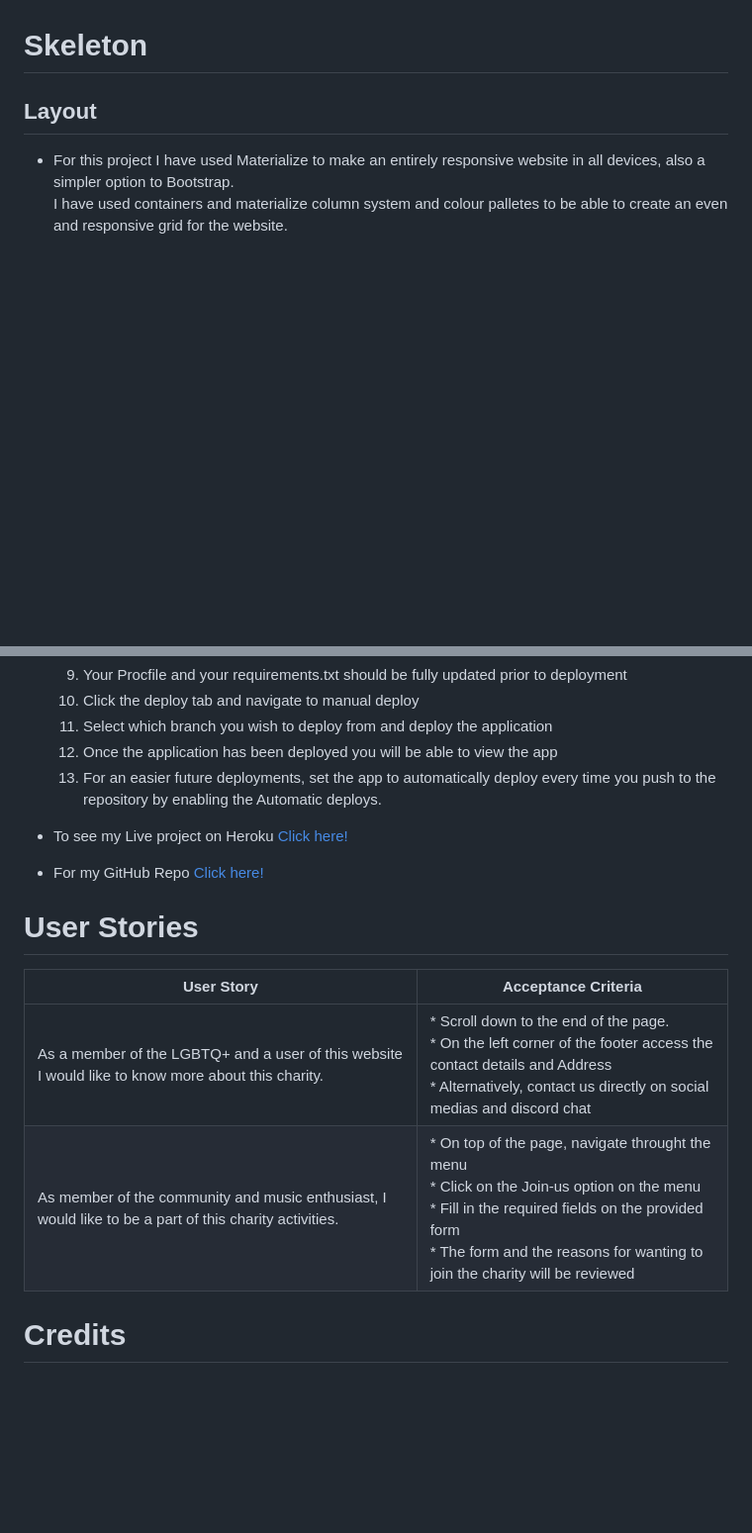
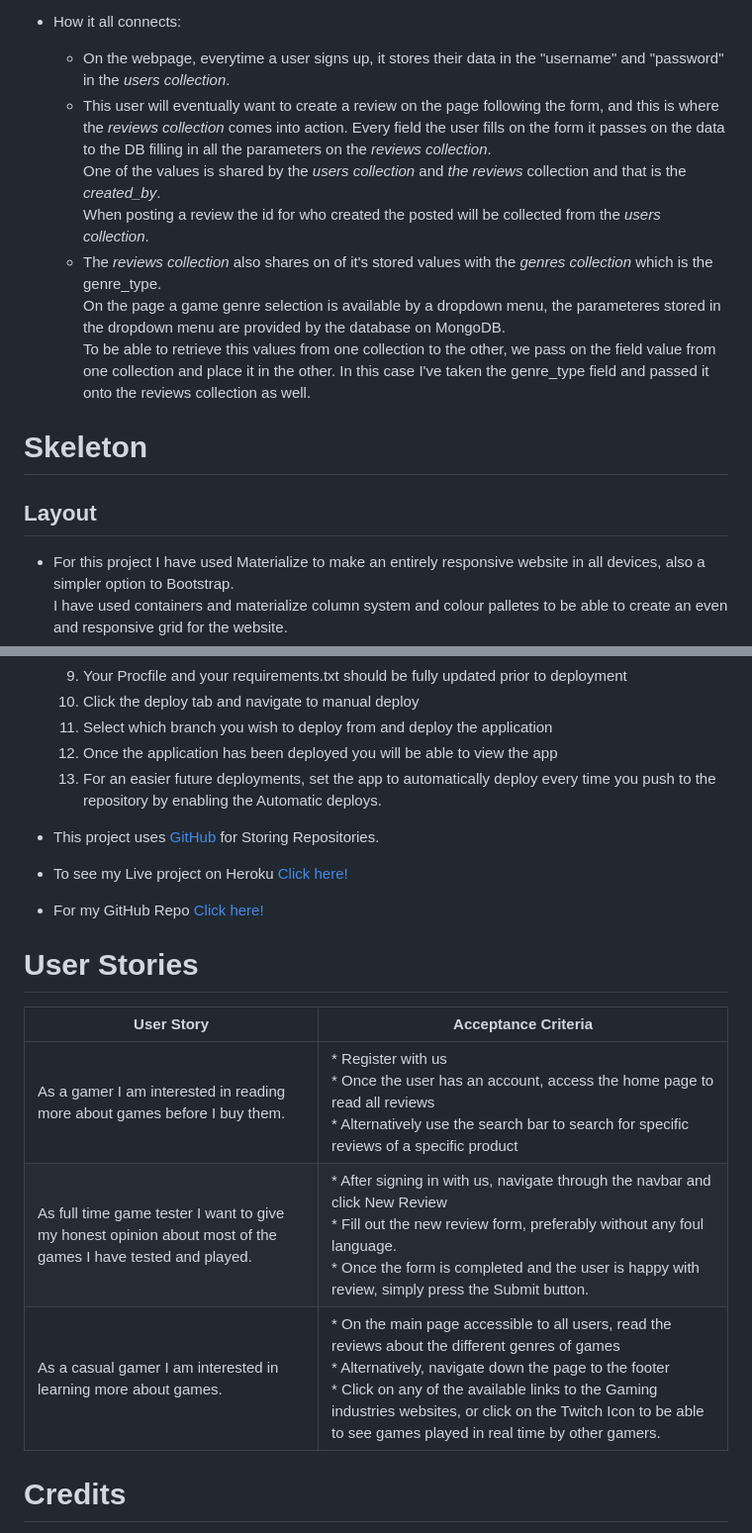
Before and after one commit to deborasantos28/milestone-project-3, a Markdown page: README.md, 2 parts joined by grey strips. Shown at 99% size. Rendered like a GitHub page; blank space fills up the shorter version.

```diff
--- a/README.md
+++ b/README.md
@@ -90,3 +133,8 @@
+* How it all connects:
+  * On the webpage, everytime a user signs up, it stores their data in the "username" and "password" in the _users collection_.
+  * This user will eventually want to create a review on the page following the form, and this is where the _reviews collection_ comes into action. Every field the user fills on the form it passes on the data to the DB filling in all the parameters on the _reviews collection_. <br> One of the values is shared by the _users collection_ and _the reviews_ collection and that is the _created_by_. <br> When posting a review the id for who created the posted will be collected from the _users collection_.
+  * The _reviews collection_ also shares on of it's stored values with the _genres collection_ which is the genre_type. <br>
+  On the page a game genre selection is available by a dropdown menu, the parameteres stored in the dropdown menu are provided by the database on MongoDB. <br> To be able to retrieve this values from one collection to the other, we pass on the field value from one collection and place it in the other. In this case I've taken the genre_type field and passed it onto the reviews collection as well.
 # Skeleton
 
 ## Layout
@@ -272,14 +344,16 @@ The search bar should be available for all users to use, even without being a re
   12. Once the application has been deployed you will be able to view the app
   13. For an easier future deployments, set the app to automatically deploy every time you push to the repository by enabling the Automatic deploys.
 
+* This project uses [GitHub](http://github.com/) for Storing Repositories.
 * To see my Live project on Heroku [Click here!](https://ms3-lock-and-load-reviews.herokuapp.com/)
 
 * For my GitHub Repo [Click here!](https://github.com/deborasantos28/ms3-lock-and-load-reviews)
 # User Stories
 | User Story | Acceptance Criteria |
 |--|--|
-| As a member of the LGBTQ+ and a user of this website I would like to know more about this charity.| * Scroll down to the end of the page. <br /> * On the left corner of the footer access the contact details and Address <br /> * Alternatively, contact us directly on social medias and discord chat |
-As member of the community and music enthusiast, I would like to be a part of this charity activities. | * On top of the page, navigate throught the menu <br /> * Click on the Join-us option on the menu <br /> * Fill in the required fields on the provided form <br /> * The form and the reasons for wanting to join the charity will be reviewed |
+| As a gamer I am interested in reading more about games before I buy them.| * Register with us <br /> * Once the user has an account, access the home page to read all reviews <br /> * Alternatively use the search bar to search for specific reviews of a specific product |
+As full time game tester I want to give my honest opinion about most of the games I have tested and played. | * After signing in with us, navigate through the navbar and click New Review <br /> * Fill out the new review form, preferably without any foul language. <br /> * Once the form is completed and the user is happy with review, simply press the Submit button. |
+| As a casual gamer I am interested in learning more about games.| * On the main page accessible to all users, read the reviews about the different genres of games <br /> * Alternatively, navigate down the page to the footer <br /> * Click on any of the available links to the Gaming industries websites, or click on the Twitch Icon to be able to see games played in real time by other gamers.|
 
 # Credits
 
```
Also changed, not shown: other parts of README.md (+84 -13 lines), assets/images/MongoDB diagram.png (added), 6 other files.
